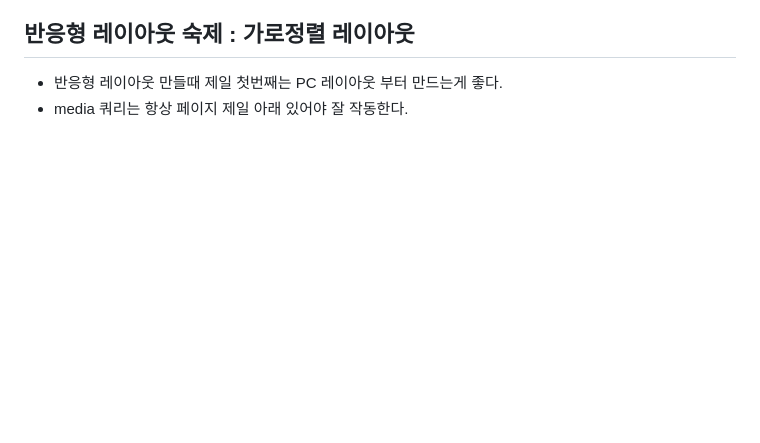
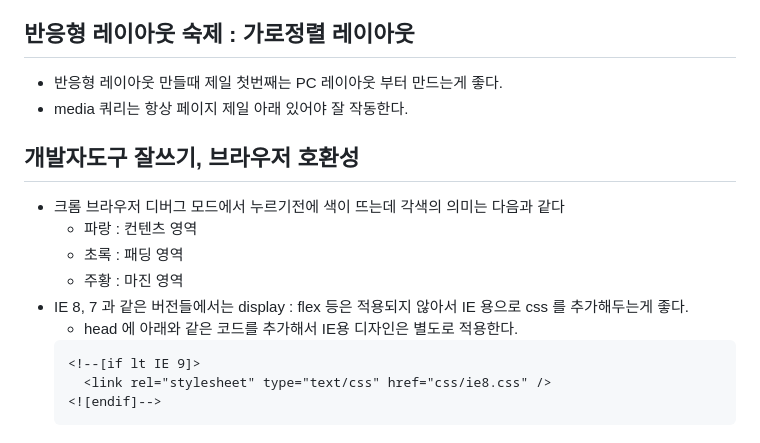
Before and after one commit to eodevelop/study_coding_apple, a Markdown page: HTML_CSS/note/중급모듈.md, the part around the change. GitHub-like rendering; blank space fills up the shorter version.

Commit message:
개발자도구 잘쓰기, 브라우저 호환성
강의 완료

````diff
--- a/HTML_CSS/note/중급모듈.md
+++ b/HTML_CSS/note/중급모듈.md
@@ -61,3 +61,18 @@
 
 - 반응형 레이아웃 만들때 제일 첫번째는 PC 레이아웃 부터 만드는게 좋다.
 - media 쿼리는 항상 페이지 제일 아래 있어야 잘 작동한다.
+
+## 개발자도구 잘쓰기, 브라우저 호환성
+
+- 크롬 브라우저 디버그 모드에서 누르기전에 색이 뜨는데 각색의 의미는 다음과 같다
+    - 파랑 : 컨텐츠 영역
+    - 초록 : 패딩 영역
+    - 주황 : 마진 영역
+- IE 8, 7 과 같은 버전들에서는 display : flex 등은 적용되지 않아서 IE 용으로 css 를 추가해두는게 좋다.
+    - head 에 아래와 같은 코드를 추가해서 IE용 디자인은 별도로 적용한다.
+    ```html
+    <!--[if lt IE 9]>
+      <link rel="stylesheet" type="text/css" href="css/ie8.css" />
+    <![endif]-->
+    ```
+    -
````
